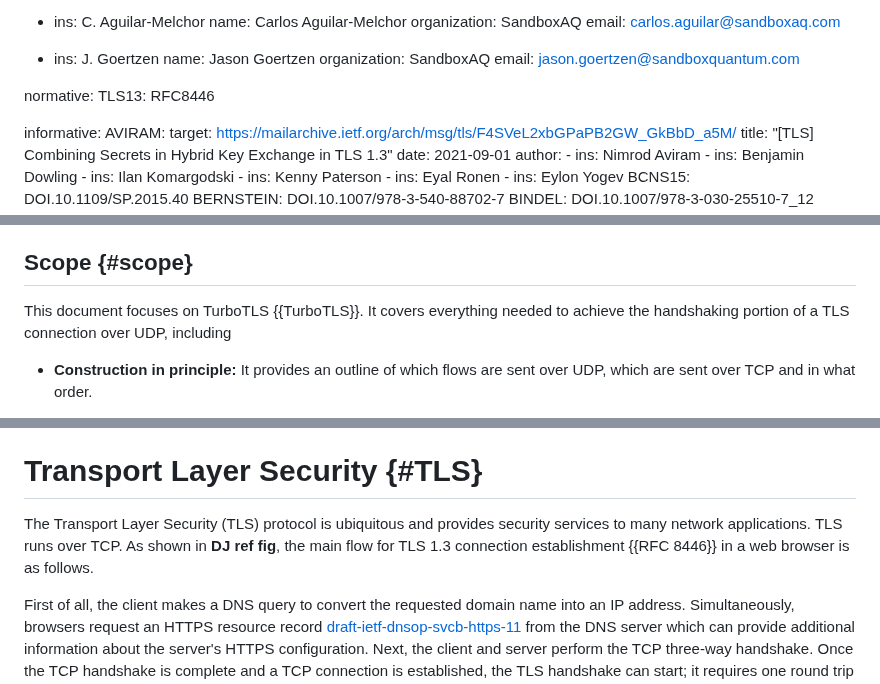
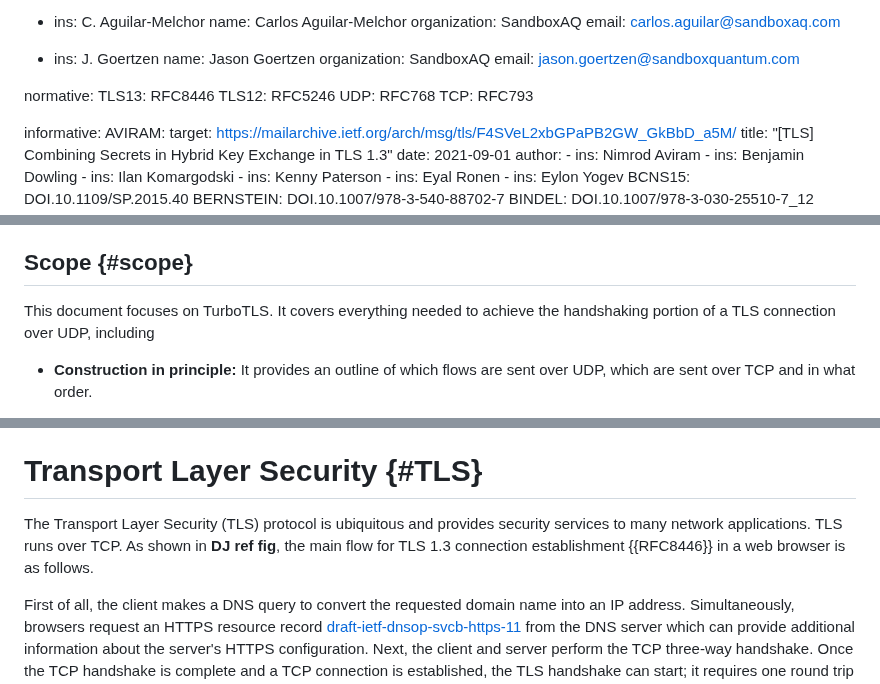
Before and after one commit to dstebila/draft-ietf-tls-hybrid-design, a Markdown page: draft-ietf-turbotls-design.md, 3 parts joined by grey strips. Drawn GitHub-style.

Commit message:
setting up template

```diff
--- a/draft-ietf-turbotls-design.md
+++ b/draft-ietf-turbotls-design.md
@@ -38,6 +38,9 @@ author:
 
 normative:
   TLS13: RFC8446
+  TLS12: RFC5246
+  UDP: RFC768
+  TCP: RFC793
 
 informative:
   AVIRAM:
@@ -243,7 +246,7 @@ Many will make the choice to move from TLS to QUIC, however some will not for a
 
 ## Scope {#scope}
 
-This document focuses on TurboTLS {{TurboTLS}}. It covers everything needed to achieve the handshaking portion of a TLS connection over UDP, including
+This document focuses on TurboTLS. It covers everything needed to achieve the handshaking portion of a TLS connection over UDP, including
 
 - **Construction in principle:** It provides an outline of which flows are sent over UDP, which are sent over TCP and in what order.
 
@@ -271,7 +274,7 @@ It intentionally does not address:
 
 
 # Transport Layer Security {#TLS}
-The Transport Layer Security (TLS) protocol is ubiquitous and provides security services to many network applications.  TLS runs over TCP.  As shown in **DJ ref fig**, the main flow for TLS 1.3 connection establishment {{RFC 8446}} in a web browser is as follows.
+The Transport Layer Security (TLS) protocol is ubiquitous and provides security services to many network applications.  TLS runs over TCP.  As shown in **DJ ref fig**, the main flow for TLS 1.3 connection establishment {{RFC8446}} in a web browser is as follows.
 
 First of all, the client makes a DNS query to convert the requested domain name into an IP address.  Simultaneously, browsers request an HTTPS resource record [draft-ietf-dnsop-svcb-https-11](https://datatracker.ietf.org/doc/draft-ietf-dnsop-svcb-https/11/) from the DNS server which can provide additional information about the server's HTTPS configuration.  Next, the client and server perform the TCP three-way handshake.  Once the TCP handshake is complete and a TCP connection is established, the TLS handshake can start; it requires one round trip -- one client-to-server C->S flow and one server-to-client S->C flow -- before the client can start transmitting application data.
 
```
